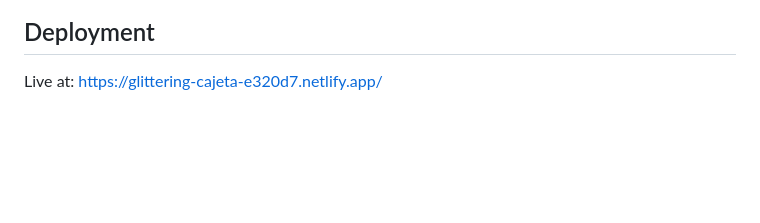
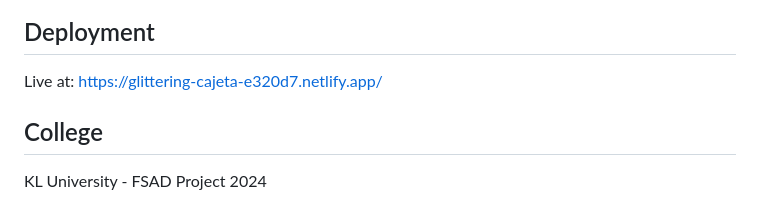
Before and after one commit to skmuflihatabassum-rgb/Placement-Tracker, a Markdown page: README.md, the part around the change. GitHub-like rendering; blank space fills up the shorter version.

Commit message:
Add college information to README

```diff
--- a/README.md
+++ b/README.md
@@ -124,3 +124,6 @@ MIT
 
 ## Deployment
 Live at: https://glittering-cajeta-e320d7.netlify.app/
+
+## College
+KL University - FSAD Project 2024
```
